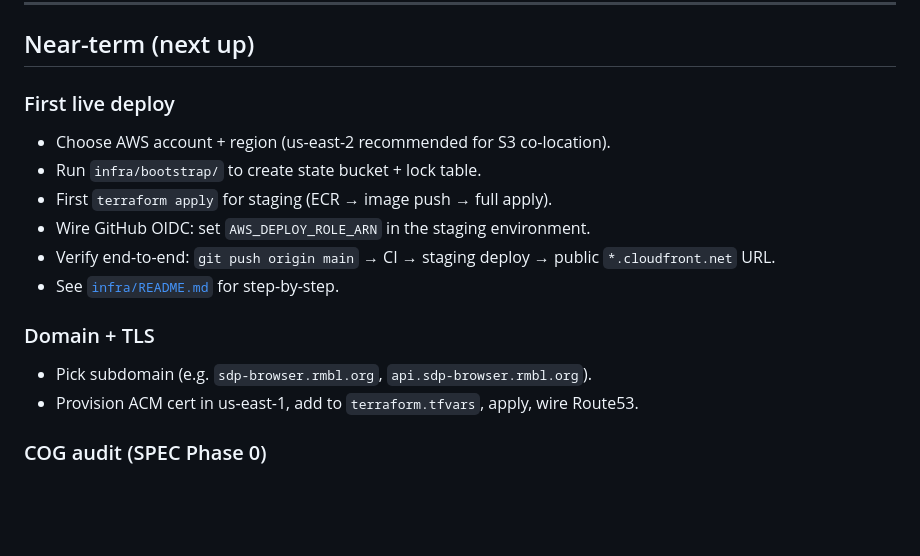
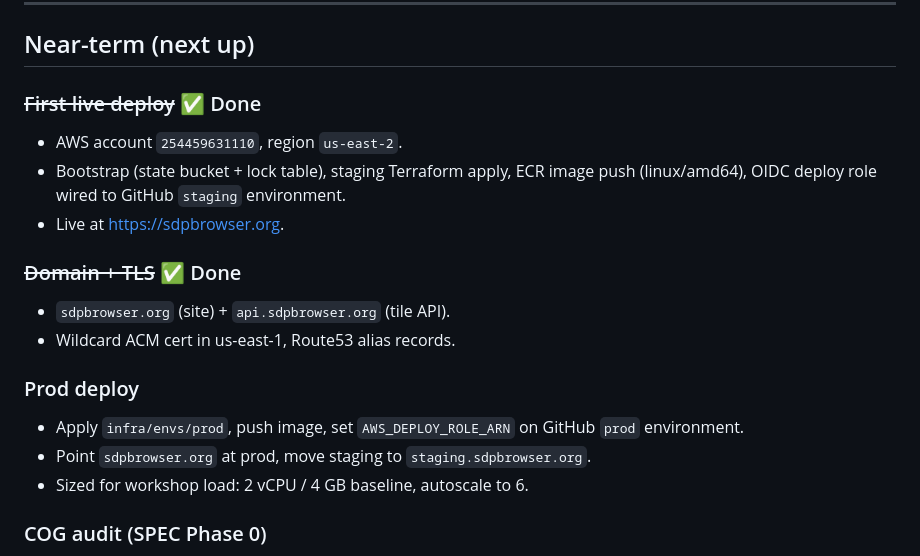
Before and after one commit to rmbl-sdp/SDP_browser, a Markdown page: ROADMAP.md, the part around the change. GitHub-like rendering; blank space fills up the shorter version.

```diff
--- a/ROADMAP.md
+++ b/ROADMAP.md
@@ -28,17 +28,19 @@ Living document tracking what's shipped, what's next, and what's on the horizon.
 
 ## Near-term (next up)
 
-### First live deploy
-- Choose AWS account + region (us-east-2 recommended for S3 co-location).
-- Run `infra/bootstrap/` to create state bucket + lock table.
-- First `terraform apply` for staging (ECR → image push → full apply).
-- Wire GitHub OIDC: set `AWS_DEPLOY_ROLE_ARN` in the staging environment.
-- Verify end-to-end: `git push origin main` → CI → staging deploy → public `*.cloudfront.net` URL.
-- See [`infra/README.md`](./infra/README.md) for step-by-step.
+### ~~First live deploy~~ ✅ Done
+- AWS account `254459631110`, region `us-east-2`.
+- Bootstrap (state bucket + lock table), staging Terraform apply, ECR image push (linux/amd64), OIDC deploy role wired to GitHub `staging` environment.
+- Live at <https://sdpbrowser.org>.
 
-### Domain + TLS
-- Pick subdomain (e.g. `sdp-browser.rmbl.org`, `api.sdp-browser.rmbl.org`).
-- Provision ACM cert in us-east-1, add to `terraform.tfvars`, apply, wire Route53.
+### ~~Domain + TLS~~ ✅ Done
+- `sdpbrowser.org` (site) + `api.sdpbrowser.org` (tile API).
+- Wildcard ACM cert in us-east-1, Route53 alias records.
+
+### Prod deploy
+- Apply `infra/envs/prod`, push image, set `AWS_DEPLOY_ROLE_ARN` on GitHub `prod` environment.
+- Point `sdpbrowser.org` at prod, move staging to `staging.sdpbrowser.org`.
+- Sized for workshop load: 2 vCPU / 4 GB baseline, autoscale to 6.
 
 ### COG audit (SPEC Phase 0)
 - Build `tools/cog-audit/` CLI that runs `rio cogeo validate` + `gdalinfo -json` across the full S3 catalog.
```
Also changed, not shown: README.md (+1 -1 lines), infra/README.md (+48 -7 lines).
